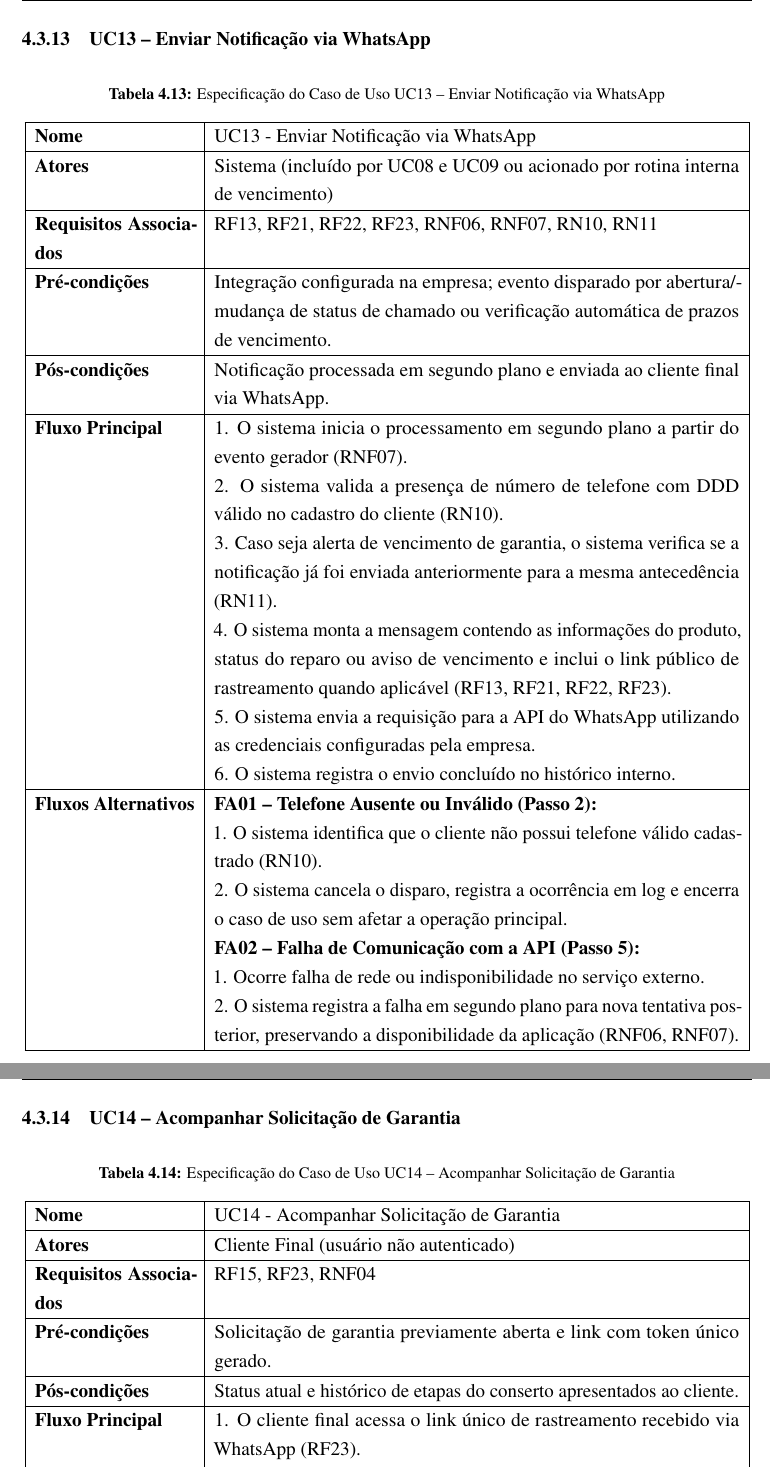
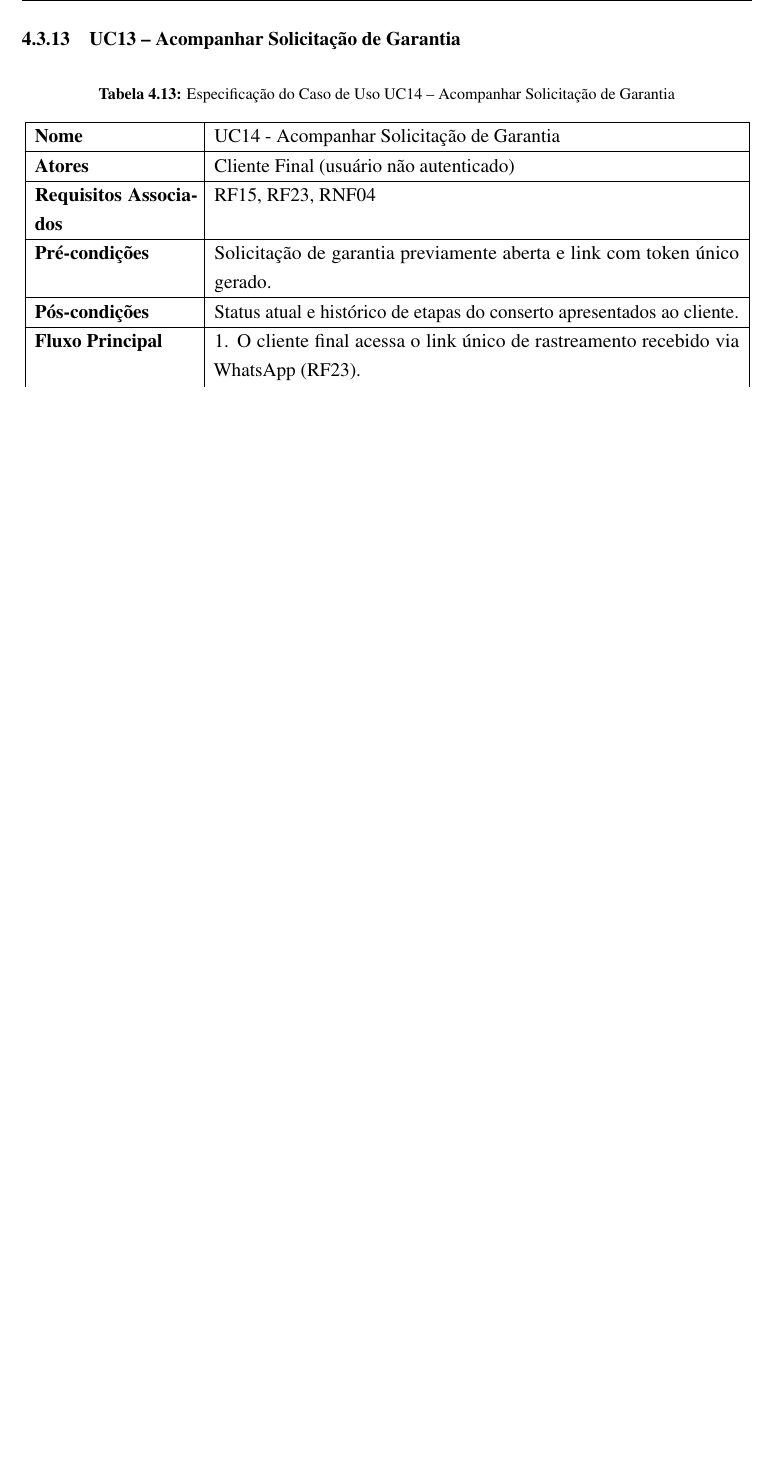
Before and after one commit to tmateus4/garantia-tcc-2026, a LaTeX thesis (main.tex, which reads text/4_Analise.tex): two parts of pages 35 and 36 of 52 before the commit and part of page 35 of 51 after it, the two joined at a grey line, cut at the place of the change, the shorter picture padded with empty space. Compiled offline with pdfLaTeX.

```diff
--- a/text/4_Analise.tex
+++ b/text/4_Analise.tex
@@ -613,37 +613,7 @@
 	\end{tabular}
 \end{table}
 
-\subsection{UC13 – Enviar Notificação via WhatsApp}
-
-\begin{table}[H]
-	\centering
-	\caption{Especificação do Caso de Uso UC13 – Enviar Notificação via WhatsApp}
-	\label{tab:uc13}
-	\begin{tabular}{|p{3.5cm}|p{11.5cm}|}
-		\hline
-		\textbf{Nome} & UC13 - Enviar Notificação via WhatsApp \\ \hline
-		\textbf{Atores} & Sistema (incluído por UC08 e UC09 ou acionado por rotina interna de vencimento) \\ \hline
-		\textbf{Requisitos Associados} & RF13, RF21, RF22, RF23, RNF06, RNF07, RN10, RN11 \\ \hline
-		\textbf{Pré-condições} & Integração configurada na empresa; evento disparado por abertura/mudança de status de chamado ou verificação automática de prazos de vencimento. \\ \hline
-		\textbf{Pós-condições} & Notificação processada em segundo plano e enviada ao cliente final via WhatsApp. \\ \hline
-		\textbf{Fluxo Principal} &
-		1. O sistema inicia o processamento em segundo plano a partir do evento gerador (RNF07). \newline
-		2. O sistema valida a presença de número de telefone com DDD válido no cadastro do cliente (RN10). \newline
-		3. Caso seja alerta de vencimento de garantia, o sistema verifica se a notificação já foi enviada anteriormente para a mesma antecedência (RN11). \newline
-		4. O sistema monta a mensagem contendo as informações do produto, status do reparo ou aviso de vencimento e inclui o link público de rastreamento quando aplicável (RF13, RF21, RF22, RF23). \newline
-		5. O sistema envia a requisição para a API do WhatsApp utilizando as credenciais configuradas pela empresa. \newline
-		6. O sistema registra o envio concluído no histórico interno. \\ \hline
-		\textbf{Fluxos Alternativos} &
-		\textbf{FA01 – Telefone Ausente ou Inválido (Passo 2):} \newline
-		1. O sistema identifica que o cliente não possui telefone válido cadastrado (RN10). \newline
-		2. O sistema cancela o disparo, registra a ocorrência em log e encerra o caso de uso sem afetar a operação principal. \newline
-		\textbf{FA02 – Falha de Comunicação com a API (Passo 5):} \newline
-		1. Ocorre falha de rede ou indisponibilidade no serviço externo. \newline
-		2. O sistema registra a falha em segundo plano para nova tentativa posterior, preservando a disponibilidade da aplicação (RNF06, RNF07). \\ \hline
-	\end{tabular}
-\end{table}
-
-\subsection{UC14 – Acompanhar Solicitação de Garantia}
+\subsection{UC13 – Acompanhar Solicitação de Garantia}
 
 \begin{table}[H]
 	\centering
```
Also changed, not shown: text/4_Analise.tex (10 more changed lines), 12 other files.
